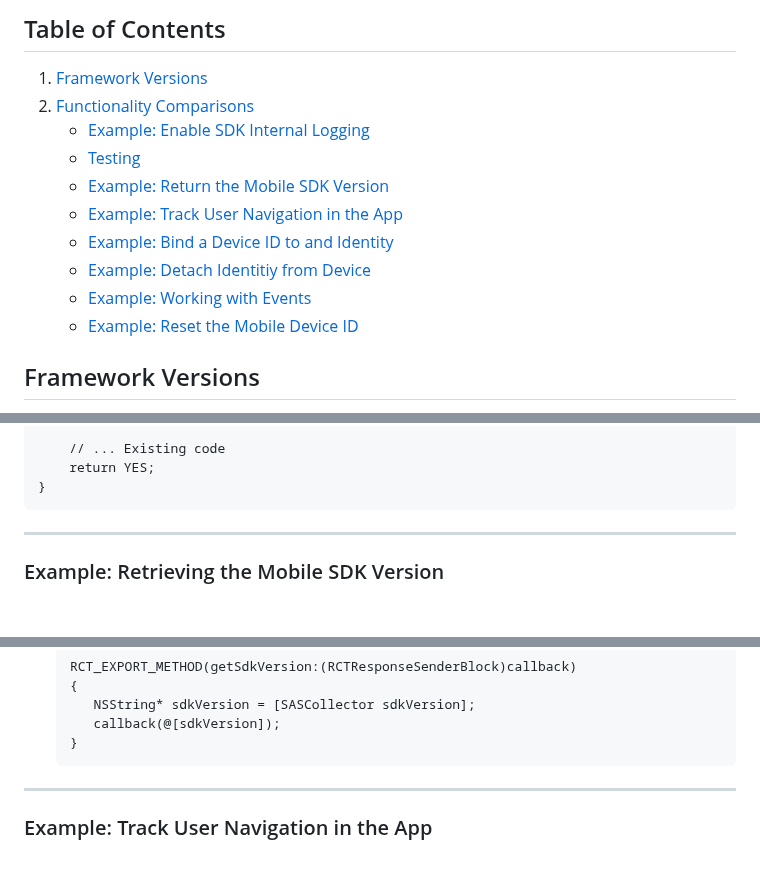
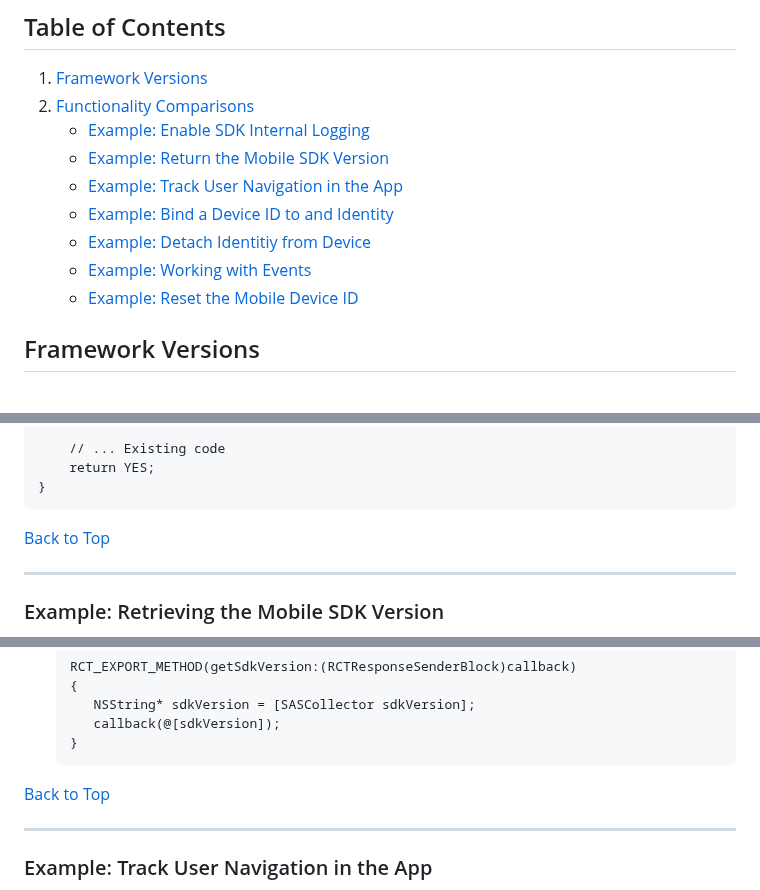
Before and after one commit to sassoftware/ci360-sample-mobile-apps, a Markdown page: README.md, 3 parts joined by grey strips. GitHub-like rendering; folded sections open; blank space fills up the shorter version.

````diff
--- a/README.md
+++ b/README.md
@@ -12,13 +12,12 @@ Before proceeding, ensure that you have successfully installed the React-Native
 1. [Framework Versions](#framework-versions)
 2. [Functionality Comparisons](#functionality-comparisons)
-    - [Example: Enable SDK Internal Logging](#example-enable-sdk-internal-logging)
-    - [Testing](#details-section)
-    - [Example: Return the Mobile SDK Version](#example-return-the-mobile-sdk-version)
-    - [Example: Track User Navigation in the App](#example-track-user-navigation-in-the-app)
-    - [Example: Bind a Device ID to and Identity](#example-bind-a-device-id-to-and-identity)
-    - [Example: Detach Identitiy from Device](#example-detach-identitiy-from-device)
-    - [Example: Working with Events](#example-working-with-events)
-    - [Example: Reset the Mobile Device ID](#example-reset-the-mobile-device-id)
+    - [Example: Enable SDK Internal Logging](#expand-example-enable-sdk-internal-logging)
+    - [Example: Return the Mobile SDK Version](#expand-return-the-mobile-sdk-version)
+    - [Example: Track User Navigation in the App](#expand-track-user-navigation-in-the-app)
+    - [Example: Bind a Device ID to and Identity](#expand-bind-a-device-id-to-and-identity)
+    - [Example: Detach Identitiy from Device](#expand-detach-identitiy-from-device)
+    - [Example: Working with Events](#expand-working-with-events)
+    - [Example: Reset the Mobile Device ID](#expand-reset-the-mobile-device-id)
 
 
 ## Framework Versions
@@ -84,6 +84,7 @@ Locate the `didFinishLaunchingWithOptions:` method in your `AppDelegate.mm` and
 }
 ```
 
+[Back to Top](#back-to-top)
 </details>
 
 
@@ -153,6 +155,7 @@ To retrieve the SDK version in React Native using TypeScript, follow these steps
    }
    ```
 
+[Back to Top](#back-to-top)
 </details>
 
 
````
Also changed, not shown: other parts of README.md (+14 -2 lines).
